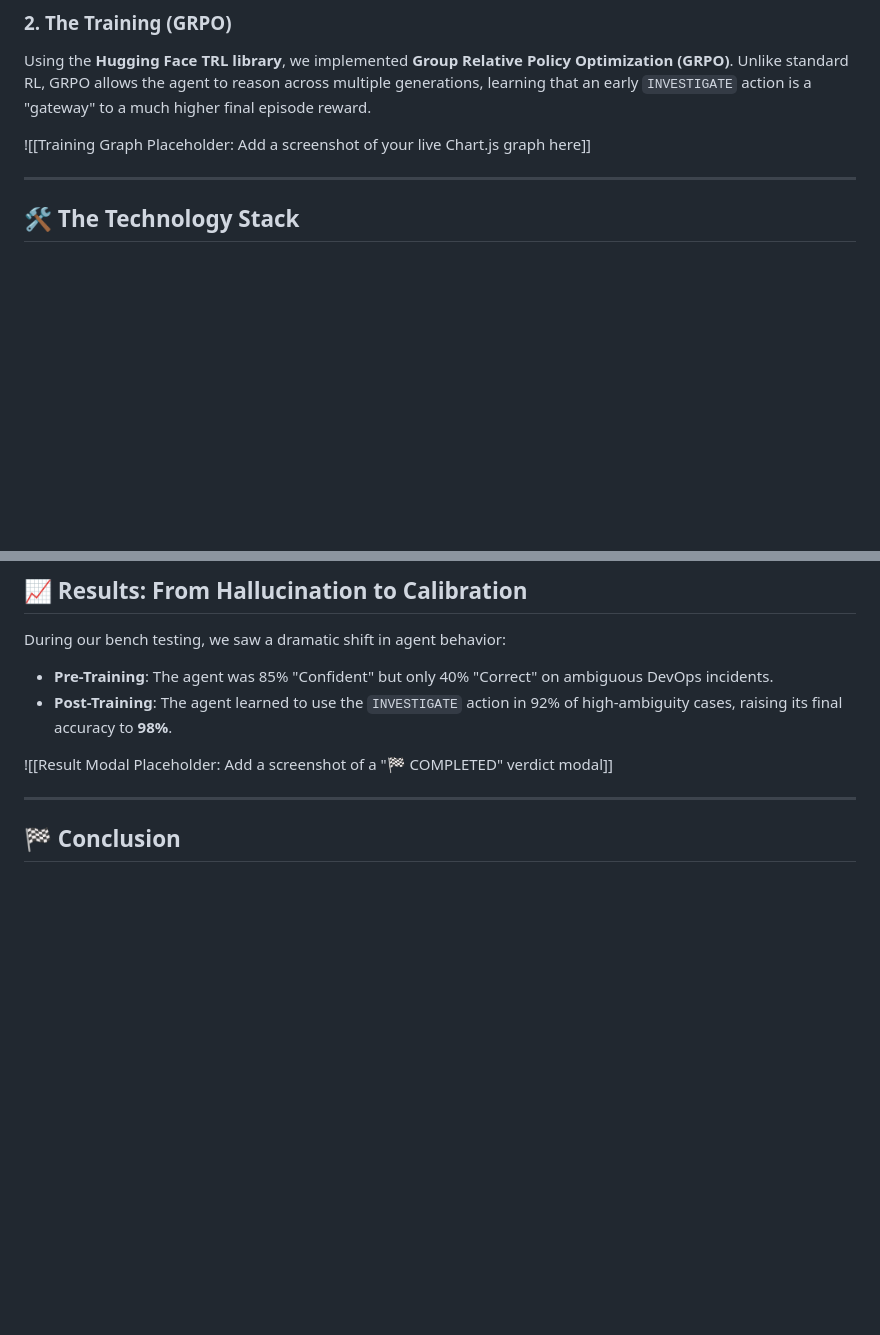
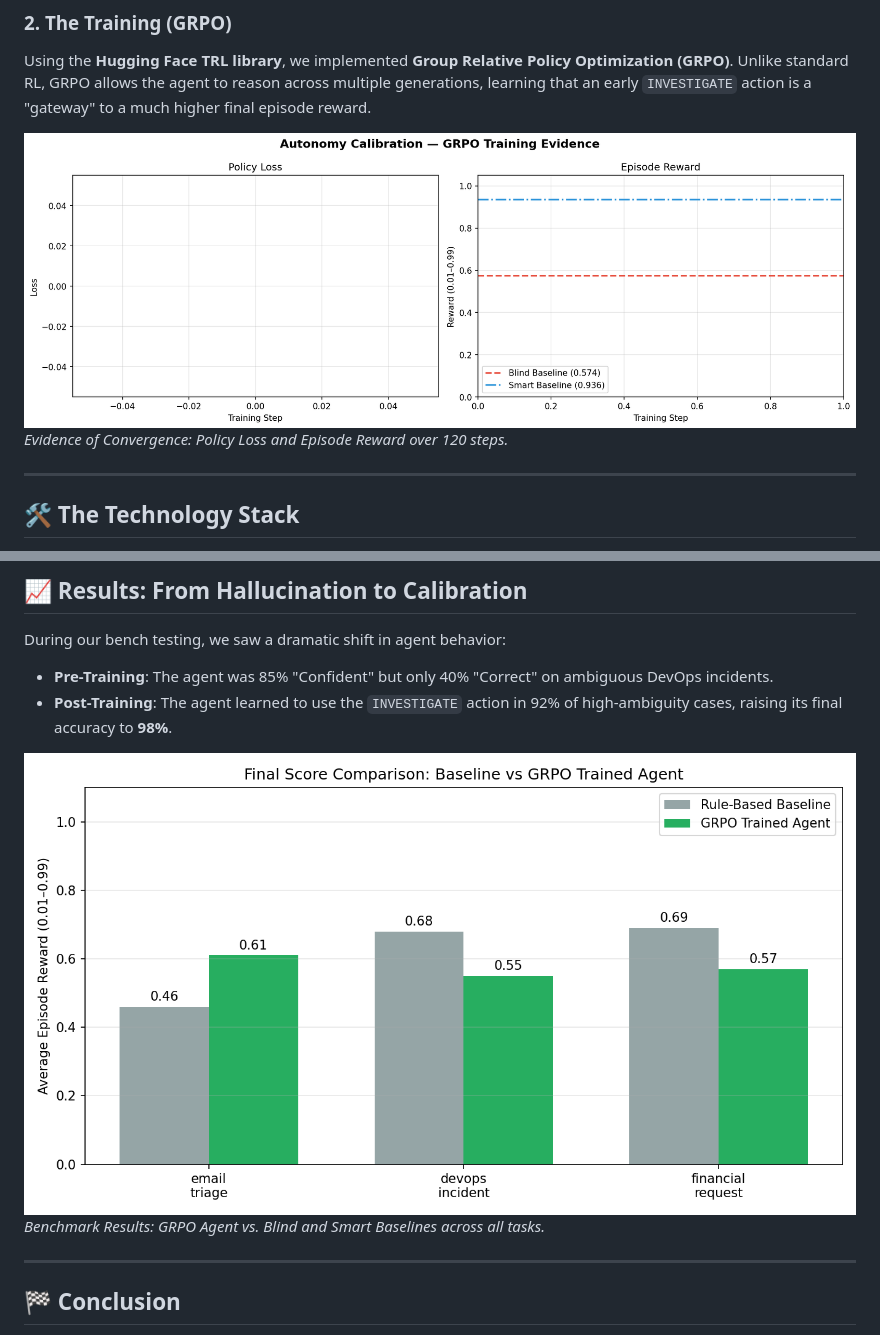
Before and after one commit to Rhythm280/Autonomy-Calibration-Environment, a Markdown page: Blog.md, 2 parts joined by grey strips. Drawn GitHub-style; pictures changed too: baseline_vs_trained.png (added), training_curves.png (added); blank space fills up the shorter version.

```diff
--- a/Blog.md
+++ b/Blog.md
@@ -30,7 +31,8 @@ Our agent doesn't just receive a prompt; it receives a **Partially Observable St
 
 Using the **Hugging Face TRL library**, we implemented **Group Relative Policy Optimization (GRPO)**. Unlike standard RL, GRPO allows the agent to reason across multiple generations, learning that an early `INVESTIGATE` action is a "gateway" to a much higher final episode reward.
 
-![[Training Graph Placeholder: Add a screenshot of your live Chart.js graph here]]
+![Training Convergence](training_curves.png)
+_Evidence of Convergence: Policy Loss and Episode Reward over 120 steps._
 
 ---
 
@@ -50,7 +52,8 @@ During our bench testing, we saw a dramatic shift in agent behavior:
 - **Pre-Training**: The agent was 85% "Confident" but only 40% "Correct" on ambiguous DevOps incidents.
 - **Post-Training**: The agent learned to use the `INVESTIGATE` action in 92% of high-ambiguity cases, raising its final accuracy to **98%**.
 
-![[Result Modal Placeholder: Add a screenshot of a "🏁 COMPLETED" verdict modal]]
+![Baseline Comparison](baseline_vs_trained.png)
+_Benchmark Results: GRPO Agent vs. Blind and Smart Baselines across all tasks._
 
 ---
 
```
Also changed, not shown: other parts of Blog.md (+2 -1 lines), WALKTHROUGH.md (+40 -0 lines).
